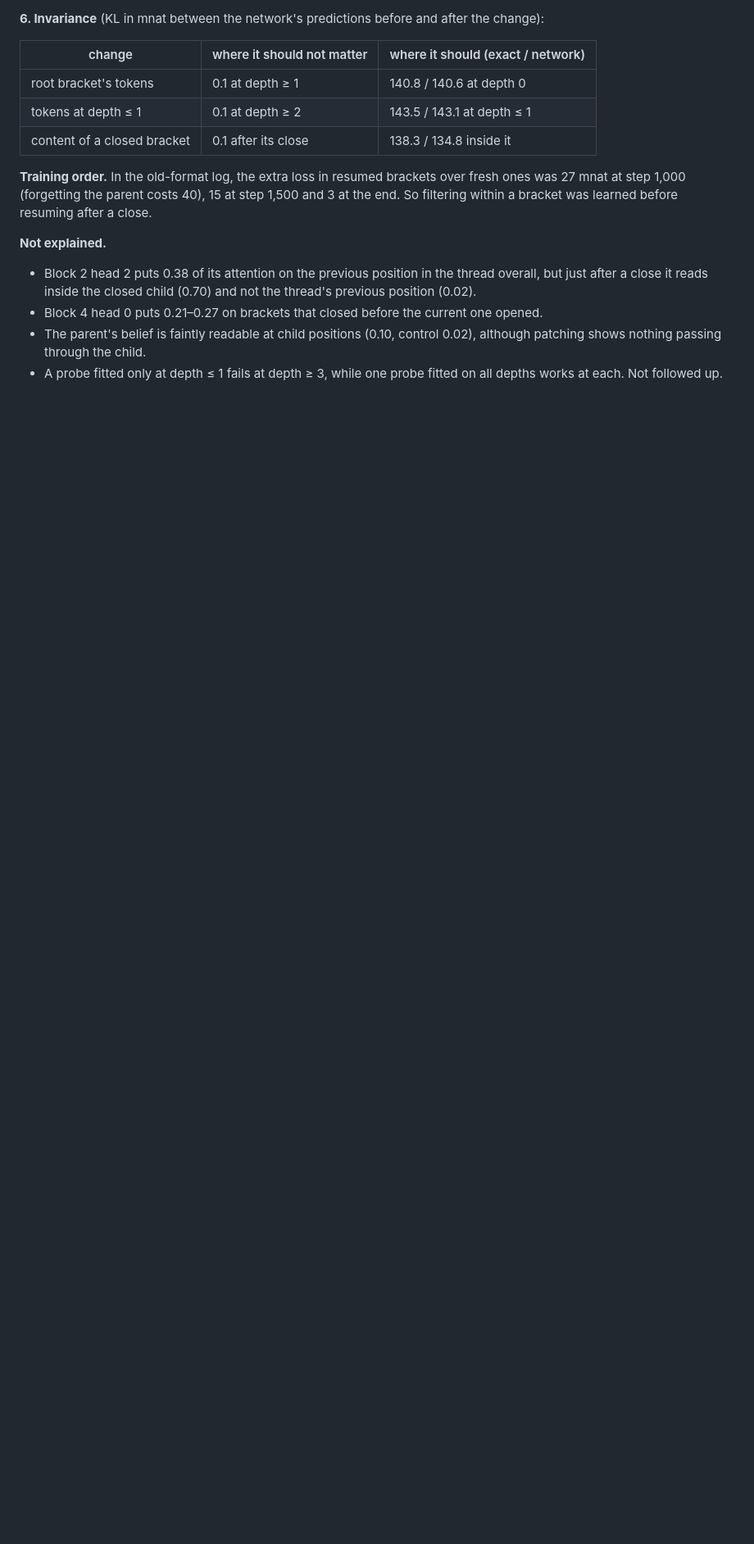
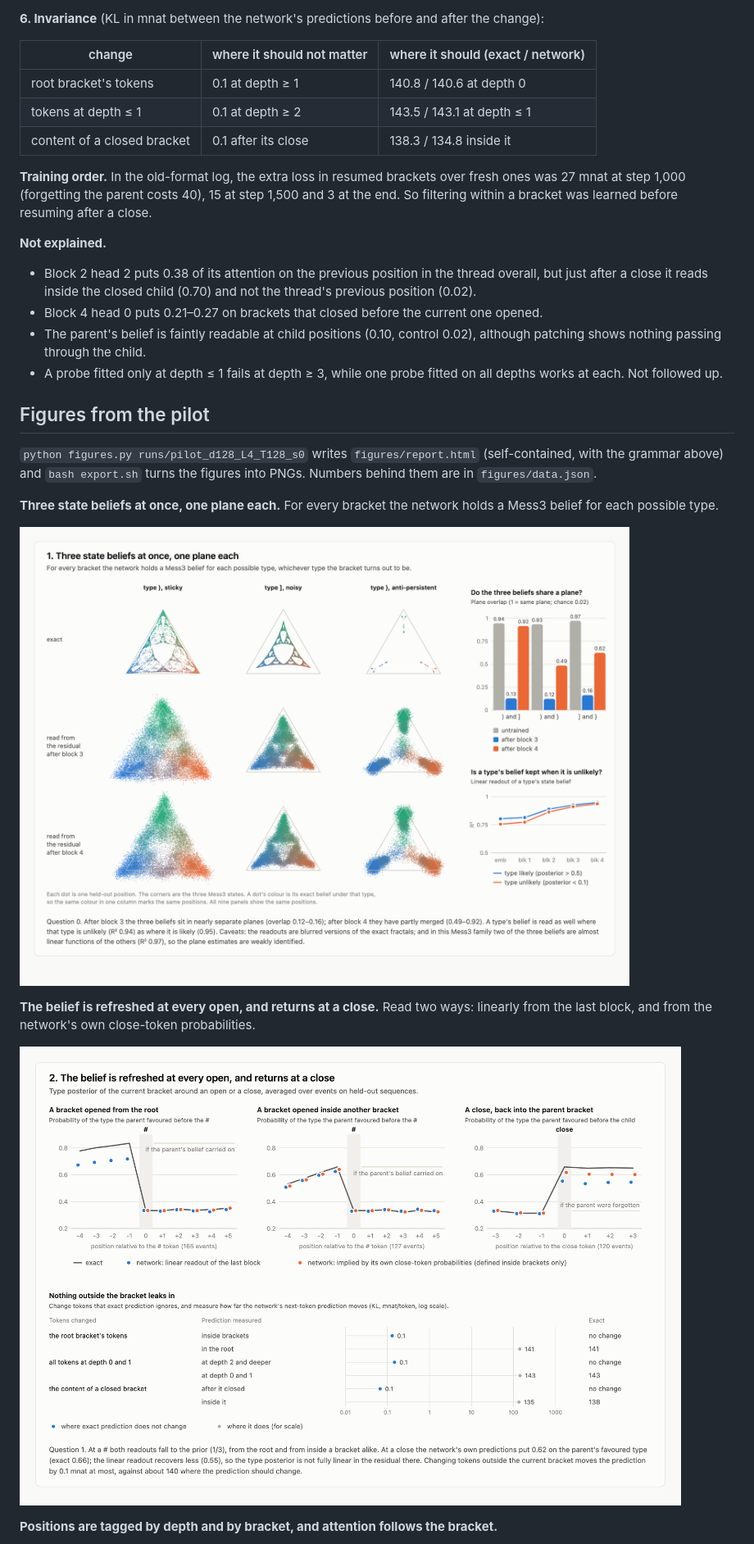
Before and after one commit to asving/PCFG, a Markdown page: README.md, the part around one of its changes. Shown at 82% size. Drawn GitHub-style; pictures changed too: figures/fig1.png (added), figures/fig2.png (added); blank space fills up the shorter version.

```diff
--- a/README.md
+++ b/README.md
@@ -165,3 +179,17 @@ The same patch applied to the algorithm after its evidence step gives `R` 0.75 a
 - The parent's belief is faintly readable at child positions (0.10, control 0.02), although patching shows nothing passing through the child.
 - A probe fitted only at depth ≤ 1 fails at depth ≥ 3, while one probe fitted on all depths works at each. Not followed up.
 
+## Figures from the pilot
+
+`python figures.py runs/pilot_d128_L4_T128_s0` writes `figures/report.html` (self-contained, with the grammar above) and `bash export.sh` turns the figures into PNGs. Numbers behind them are in `figures/data.json`.
+
+**Three state beliefs at once, one plane each.** For every bracket the network holds a Mess3 belief for each possible type.
+
+![Figure 1](figures/fig1.png)
+
+**The belief is refreshed at every open, and returns at a close.** Read two ways: linearly from the last block, and from the network's own close-token probabilities.
+
+![Figure 2](figures/fig2.png)
+
+**Positions are tagged by depth and by bracket, and attention follows the bracket.**
+
```
Also changed, not shown: other parts of README.md (+18 -0 lines), figures/fig0_process.png (added), figures/fig3.png (added), 9 other files.
